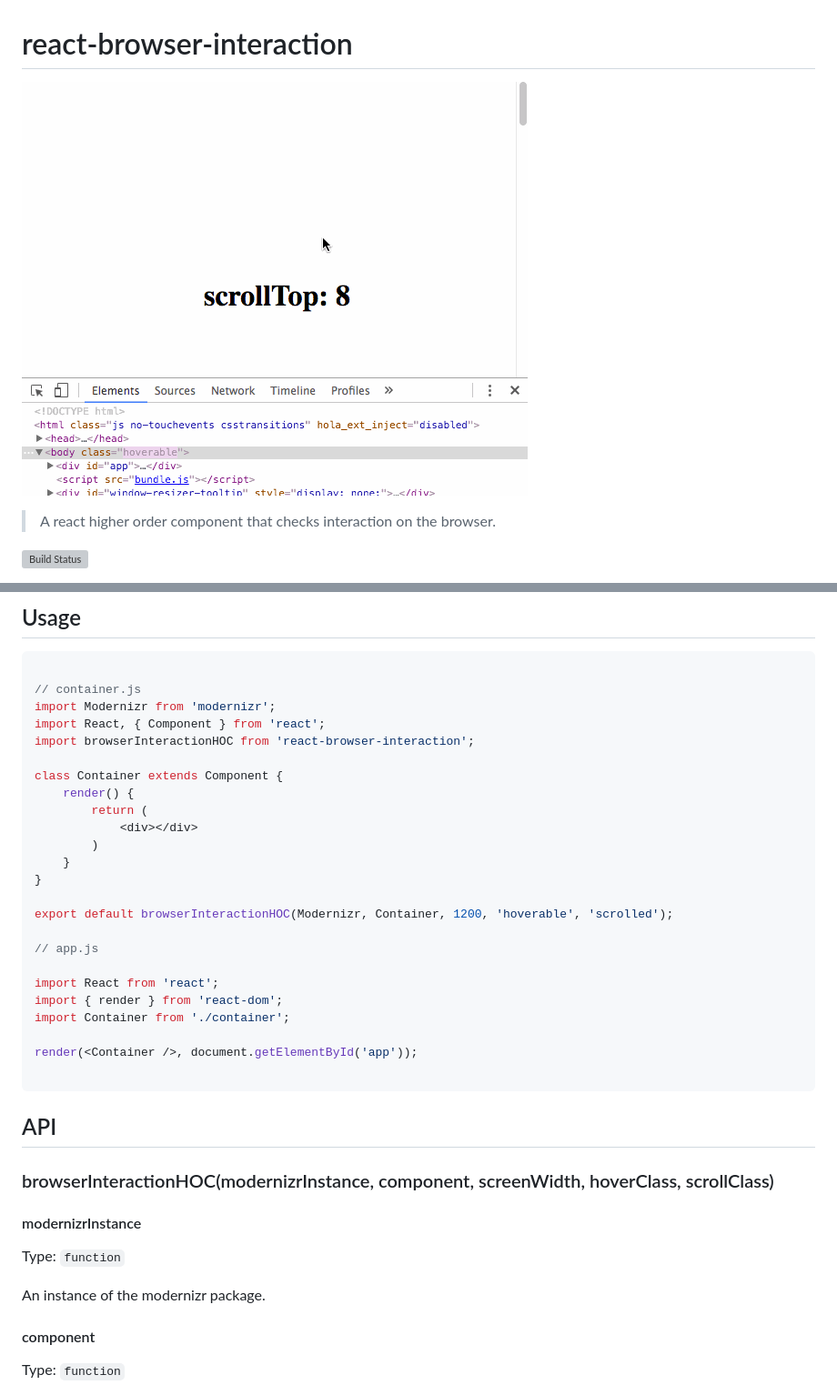
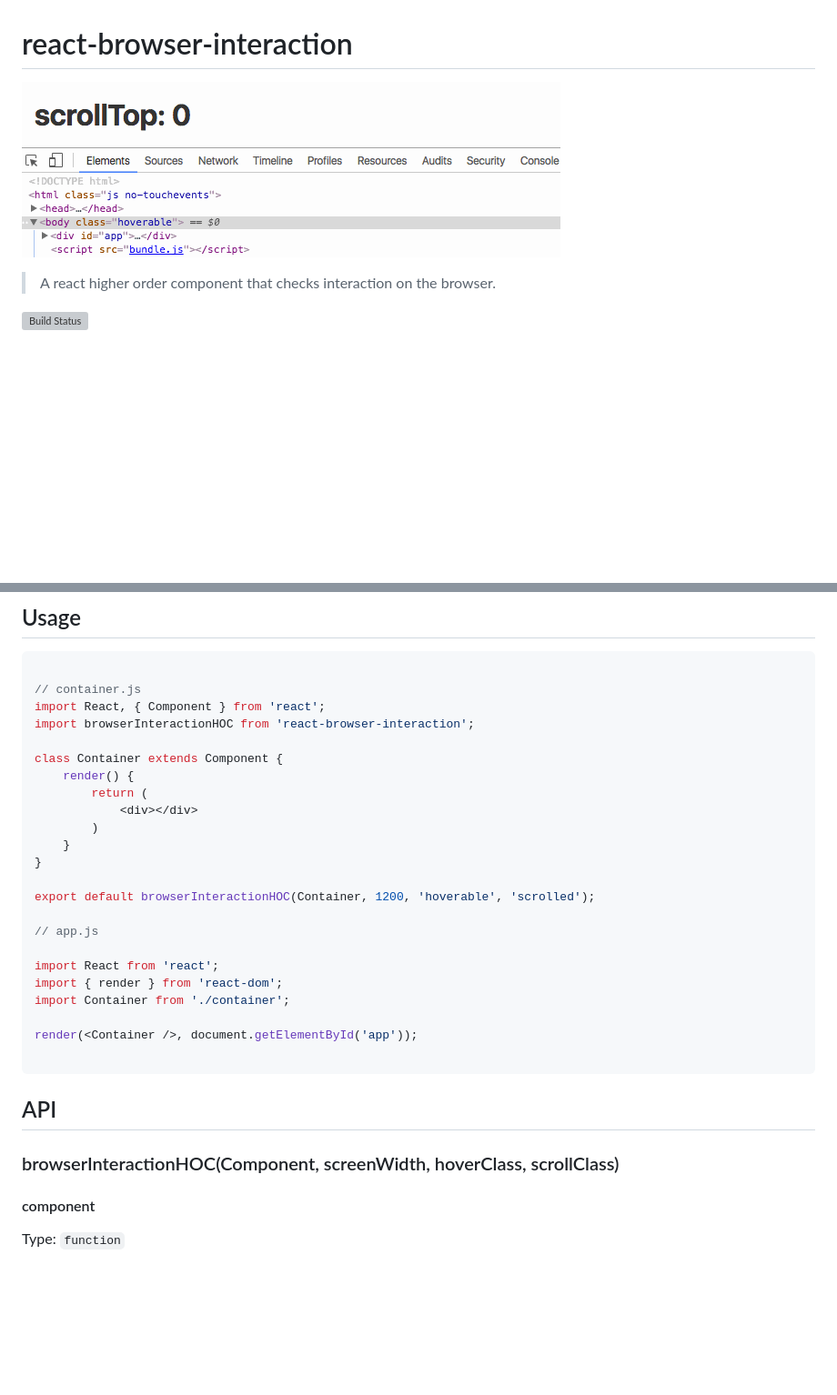
Before and after one commit to cusxio/react-browser-interaction, a Markdown page: README.md, 2 parts joined by grey strips. Shown: that part at 91% size. Drawn GitHub-style; pictures changed too: demo.gif; blank space fills up the shorter version; grey boxes are pictures that could not be loaded.

Commit message:
refactor to include modernizr

````diff
--- a/README.md
+++ b/README.md
@@ -27,7 +27,6 @@ There's an [example](https://github.com/cusxio/react-browser-interaction/tree/ma
 ```javascript
 
 // container.js
-import Modernizr from 'modernizr';
 import React, { Component } from 'react';
 import browserInteractionHOC from 'react-browser-interaction';
 
@@ -39,7 +38,7 @@ class Container extends Component {
     }
 }
 
-export default browserInteractionHOC(Modernizr, Container, 1200, 'hoverable', 'scrolled');
+export default browserInteractionHOC(Container, 1200, 'hoverable', 'scrolled');
 
 // app.js
 
@@ -53,13 +52,7 @@ render(<Container />, document.getElementById('app'));
 
 ## API
 
-### browserInteractionHOC(modernizrInstance, component, screenWidth, hoverClass, scrollClass)
-
-#### modernizrInstance
-
-Type: `function`
-
-An instance of the modernizr package.
+### browserInteractionHOC(Component, screenWidth, hoverClass, scrollClass)
 
 #### component
 
````
Also changed, not shown: 7 other files.
